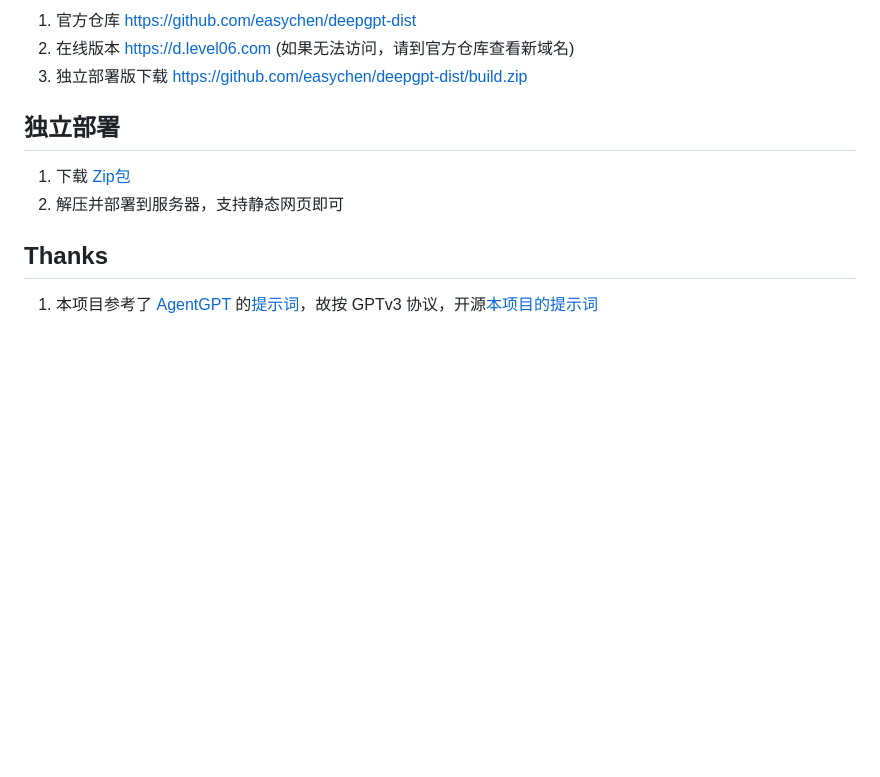
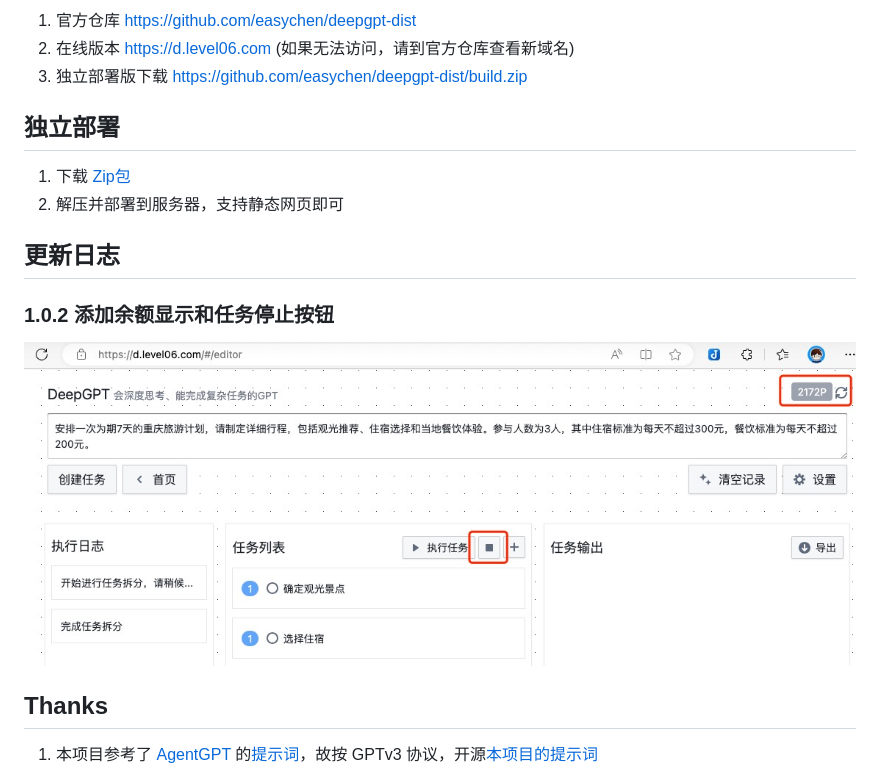
Before and after one commit to easychen/deepgpt-dist, a Markdown page: README.md, the part around the change. GitHub-like rendering; pictures changed too: images/20230628132904.png (added); blank space fills up the shorter version.

```diff
--- a/README.md
+++ b/README.md
@@ -7,11 +7,18 @@
 1. 在线版本 <https://d.level06.com> (如果无法访问，请到官方仓库查看新域名)
 1. 独立部署版下载 <https://github.com/easychen/deepgpt-dist/build.zip>
 
+
 ## 独立部署
 
 1. 下载 [Zip包](./build.zip)
 1. 解压并部署到服务器，支持静态网页即可
 
+## 更新日志
+
+### 1.0.2 添加余额显示和任务停止按钮
+
+![](images/20230628132904.png)
+
 ## Thanks
 
 1. 本项目参考了 [AgentGPT](https://github.com/reworkd/AgentGPT) 的[提示词](https://github.com/reworkd/AgentGPT/blob/main/platform/reworkd_platform/web/api/agent/prompts.py)，故按 GPTv3 协议，开源[本项目的提示词](./prompt.js)
```
Also changed, not shown: 1 other file.
